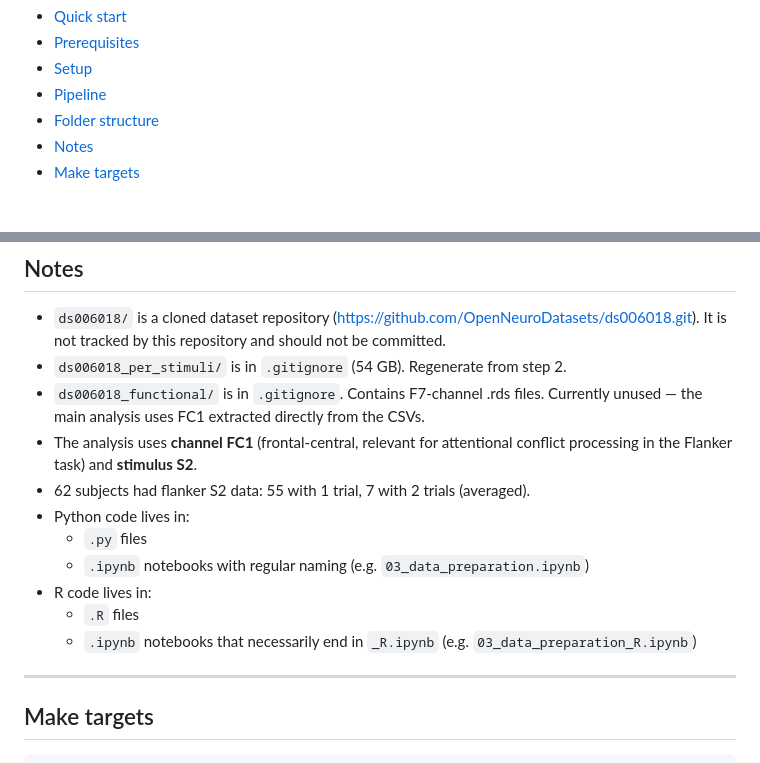
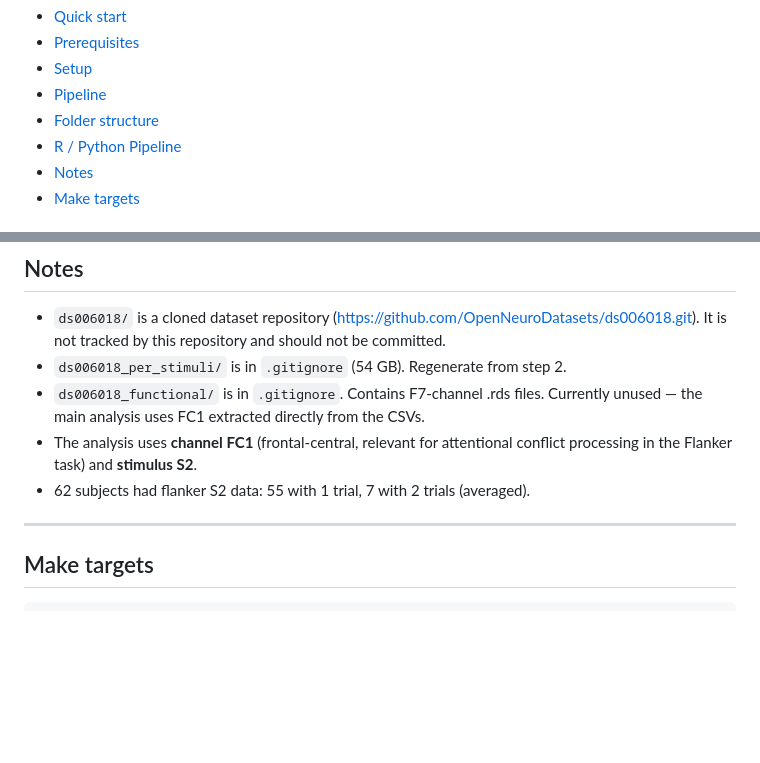
Before and after one commit to 00riddle00/Functional-Data-Analysis, a Markdown page: README.md, 2 parts joined by grey strips. Rendered like a GitHub page; blank space fills up the shorter version.

```diff
--- a/README.md
+++ b/README.md
@@ -21,6 +21,7 @@ in Socioeconomic Context in Adulthood* (Isbell et al., 2025,
 - [Setup](#setup)
 - [Pipeline](#pipeline)
 - [Folder structure](#folder-structure)
+- [R / Python Pipeline](#r--python-pipeline)
 - [Notes](#notes)
 - [Make targets](#make-targets)
 
@@ -373,13 +451,6 @@ pipeline outputs by `make report`.
 - The analysis uses **channel FC1** (frontal-central, relevant for attentional conflict
   processing in the Flanker task) and **stimulus S2**.
 - 62 subjects had flanker S2 data: 55 with 1 trial, 7 with 2 trials (averaged).
-- Python code lives in:
-  - `.py` files
-  - `.ipynb` notebooks with regular naming (e.g. `03_data_preparation.ipynb`)
-- R code lives in:
-  - `.R` files
-  - `.ipynb` notebooks that necessarily end in `_R.ipynb` (e.g.
-    `03_data_preparation_R.ipynb`)
 
 ---
 
```
Also changed, not shown: other parts of README.md (+77 -0 lines).
